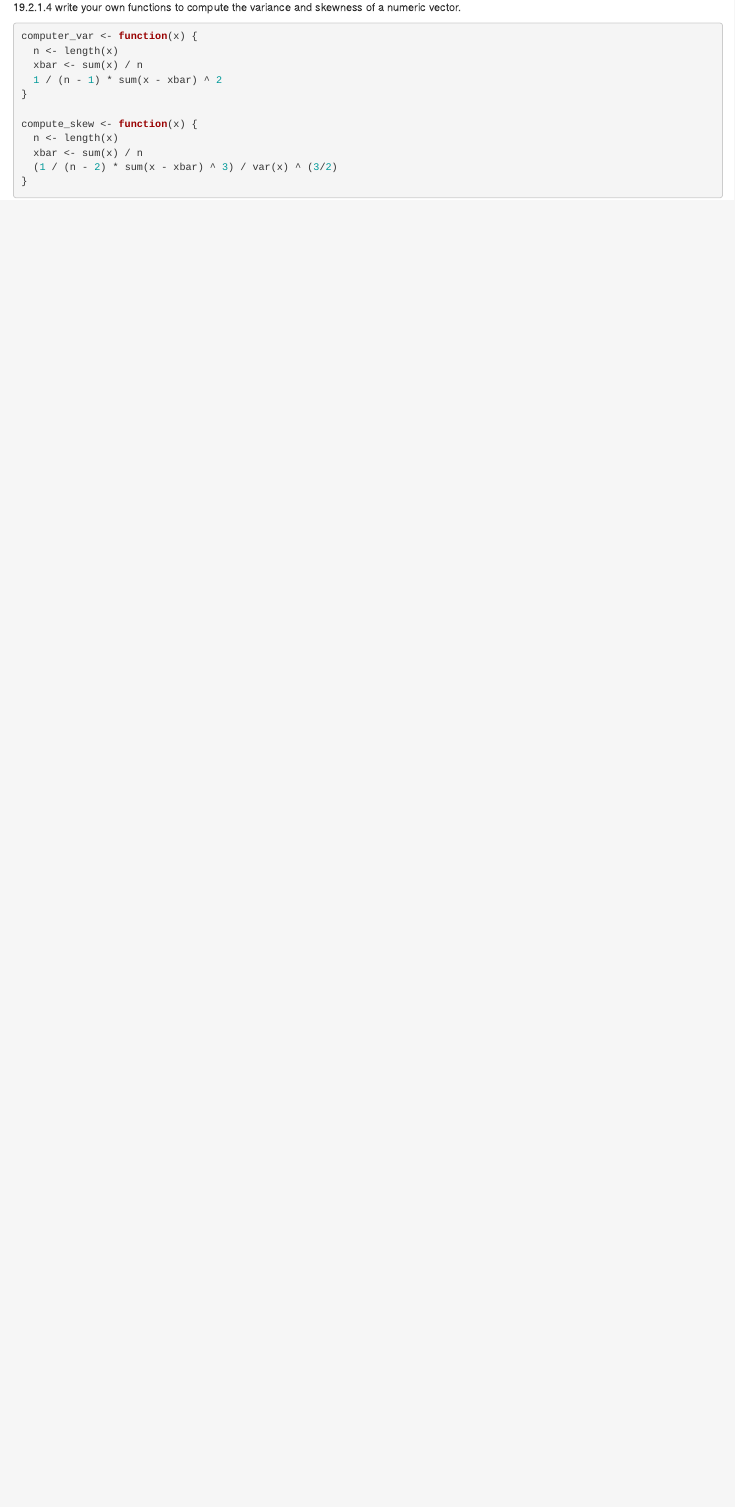
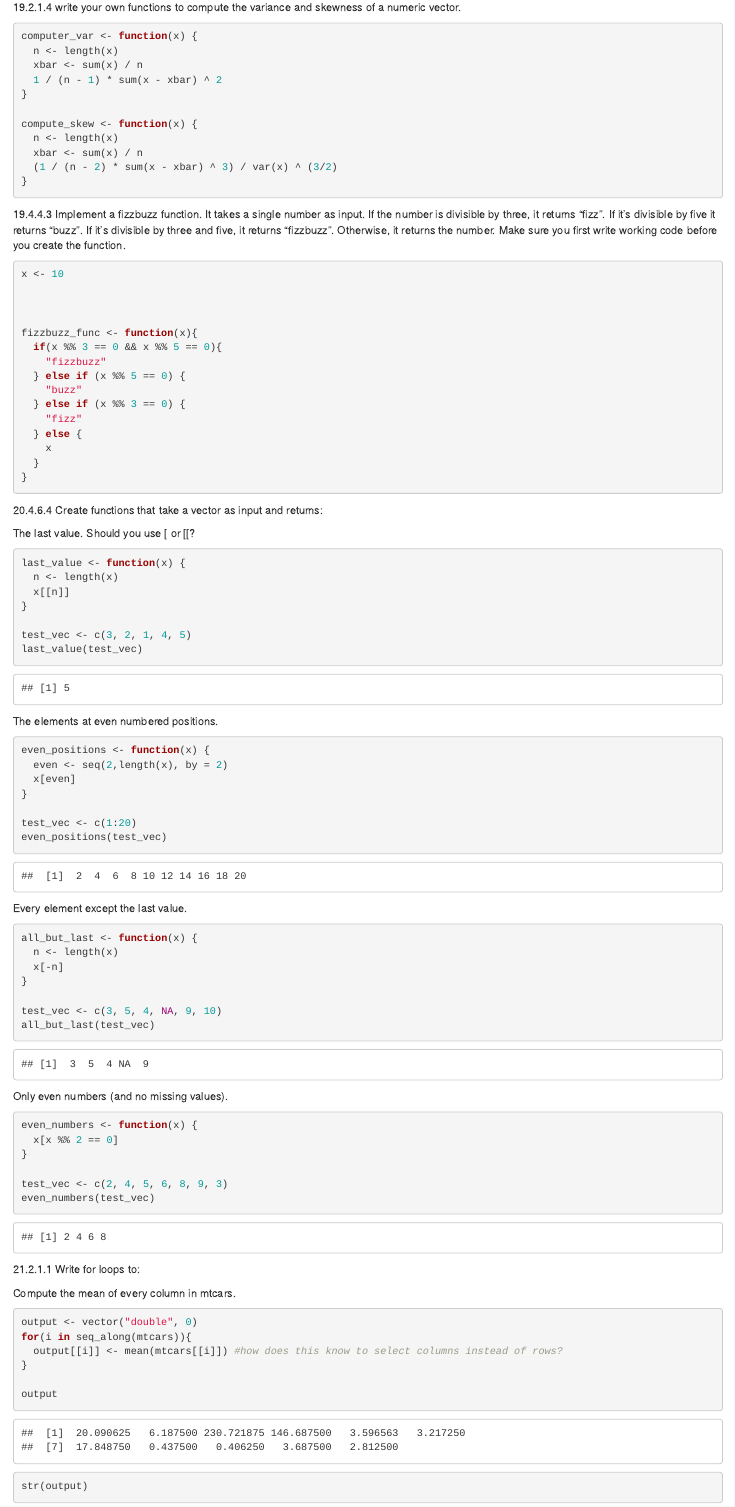
Before and after one commit to aallsop2/myrepo, an R Markdown document (R Exercises.Rmd): the page in a window 1100 px wide, from 3060 px down. Rendered offline with R 4.5, knitr and Pandoc, with nearby package versions; code that draws random numbers runs with fixed seeds of ours; some code elsewhere in the file could not run offline.

Commit message:
Tuesday night exercises

````diff
--- a/R Exercises.Rmd
+++ b/R Exercises.Rmd
@@ -463,5 +463,90 @@
   xbar <- sum(x) / n
   (1 / (n - 2) * sum(x - xbar) ^ 3) / var(x) ^ (3/2)
 }
+```
+
+
+
+19.4.4.3
+Implement a fizzbuzz function. It takes a single number as input. If the number is divisible by three, it returns “fizz”. If it’s divisible by five it returns “buzz”. If it’s divisible by three and five, it returns “fizzbuzz”. Otherwise, it returns the number. Make sure you first write working code before you create the function.
+```{r}
+x <- 10
+
+
+
+fizzbuzz_func <- function(x){
+  if(x %% 3 == 0 && x %% 5 == 0){
+    "fizzbuzz"
+  } else if (x %% 5 == 0) {
+    "buzz"
+  } else if (x %% 3 == 0) {
+    "fizz"
+  } else {
+    x
+  }
+}
 
 ```
+
+
+20.4.6.4
+Create functions that take a vector as input and returns:
+
+The last value. Should you use [ or [[?
+```{r}
+last_value <- function(x) {
+  n <- length(x)
+  x[[n]]
+}
+
+test_vec <- c(3, 2, 1, 4, 5)
+last_value(test_vec)
+```
+
+The elements at even numbered positions.
+
+```{r}
+
+even_positions <- function(x) {
+  even <- seq(2,length(x), by = 2)
+  x[even]
+}
+
+test_vec <- c(1:20)
+even_positions(test_vec)
+```
+
+Every element except the last value.
+
+```{r}
+all_but_last <- function(x) {
+  n <- length(x)
+  x[-n]
+}
+
+test_vec <- c(3, 5, 4, NA, 9, 10)
+all_but_last(test_vec)
+```
+
+Only even numbers (and no missing values).
+```{r}
+even_numbers <- function(x) {
+  x[x %% 2 == 0]
+}
+
+test_vec <- c(2, 4, 5, 6, 8, 9, 3)
+even_numbers(test_vec)
+```
+
+21.2.1.1
+Write for loops to:
+
+Compute the mean of every column in mtcars.
+```{r}
+output <- vector("double", 0)
+for(i in seq_along(mtcars)){
+  output[[i]] <- mean(mtcars[[i]]) #how does this know to select columns instead of rows?
+}
+
+output
+str(output)
````
Also changed, not shown: R Exercises.Rmd (39 more changed lines).
